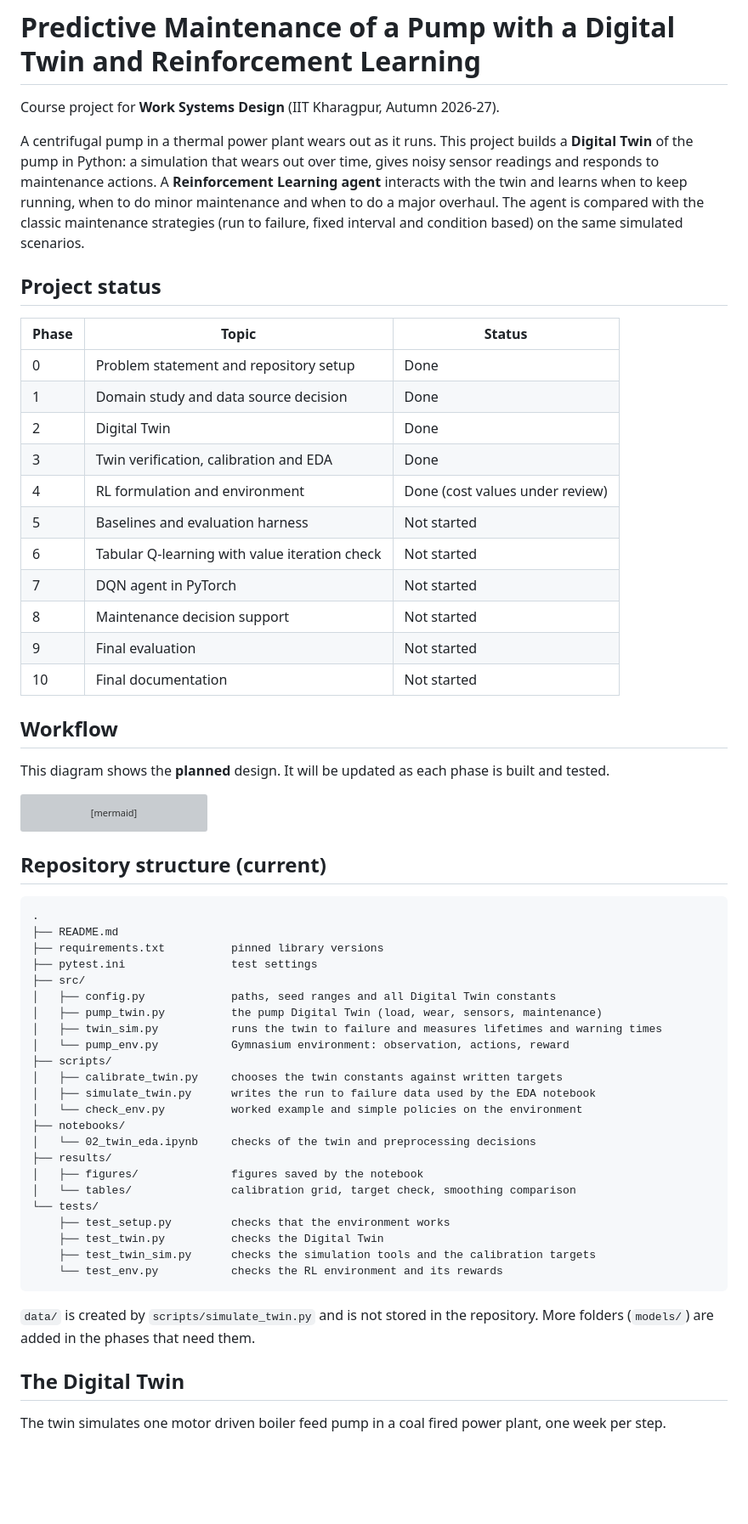
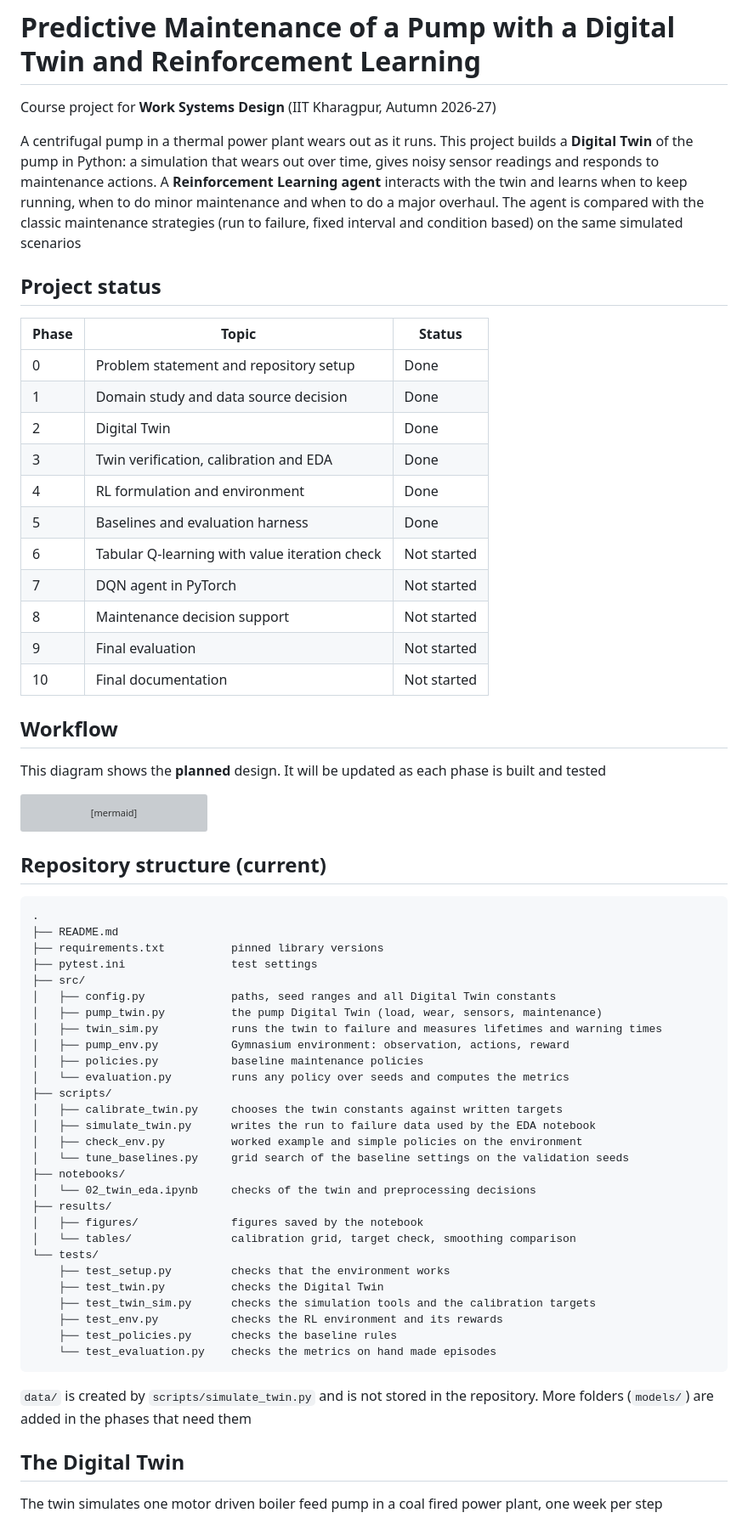
Before and after one commit to nishankchandoliya/pump-dt-rl-maintenance, a Markdown page: README.md, the part around one of its changes. Shown at 85% size. Drawn GitHub-style; blank space fills up the shorter version; grey boxes are pictures that could not be loaded.

````diff
--- a/README.md
+++ b/README.md
@@ -1,8 +1,8 @@
 # Predictive Maintenance of a Pump with a Digital Twin and Reinforcement Learning
 
-Course project for **Work Systems Design** (IIT Kharagpur, Autumn 2026-27).
+Course project for **Work Systems Design** (IIT Kharagpur, Autumn 2026-27)
 
-A centrifugal pump in a thermal power plant wears out as it runs. This project builds a **Digital Twin** of the pump in Python: a simulation that wears out over time, gives noisy sensor readings and responds to maintenance actions. A **Reinforcement Learning agent** interacts with the twin and learns when to keep running, when to do minor maintenance and when to do a major overhaul. The agent is compared with the classic maintenance strategies (run to failure, fixed interval and condition based) on the same simulated scenarios.
+A centrifugal pump in a thermal power plant wears out as it runs. This project builds a **Digital Twin** of the pump in Python: a simulation that wears out over time, gives noisy sensor readings and responds to maintenance actions. A **Reinforcement Learning agent** interacts with the twin and learns when to keep running, when to do minor maintenance and when to do a major overhaul. The agent is compared with the classic maintenance strategies (run to failure, fixed interval and condition based) on the same simulated scenarios
 
 ## Project status
 
@@ -12,8 +12,8 @@ A centrifugal pump in a thermal power plant wears out as it runs. This project b
 | 1 | Domain study and data source decision | Done |
 | 2 | Digital Twin | Done |
 | 3 | Twin verification, calibration and EDA | Done |
-| 4 | RL formulation and environment | Done (cost values under review) |
-| 5 | Baselines and evaluation harness | Not started |
+| 4 | RL formulation and environment | Done |
+| 5 | Baselines and evaluation harness | Done |
 | 6 | Tabular Q-learning with value iteration check | Not started |
 | 7 | DQN agent in PyTorch | Not started |
 | 8 | Maintenance decision support | Not started |
@@ -22,7 +22,7 @@ A centrifugal pump in a thermal power plant wears out as it runs. This project b
 
 ## Workflow
 
-This diagram shows the **planned** design. It will be updated as each phase is built and tested.
+This diagram shows the **planned** design. It will be updated as each phase is built and tested
 
 ```mermaid
 flowchart LR
@@ -47,11 +47,14 @@ flowchart LR
 │   ├── config.py             paths, seed ranges and all Digital Twin constants
 │   ├── pump_twin.py          the pump Digital Twin (load, wear, sensors, maintenance)
 │   ├── twin_sim.py           runs the twin to failure and measures lifetimes and warning times
-│   └── pump_env.py           Gymnasium environment: observation, actions, reward
+│   ├── pump_env.py           Gymnasium environment: observation, actions, reward
+│   ├── policies.py           baseline maintenance policies
+│   └── evaluation.py         runs any policy over seeds and computes the metrics
 ├── scripts/
 │   ├── calibrate_twin.py     chooses the twin constants against written targets
 │   ├── simulate_twin.py      writes the run to failure data used by the EDA notebook
-│   └── check_env.py          worked example and simple policies on the environment
+│   ├── check_env.py          worked example and simple policies on the environment
+│   └── tune_baselines.py     grid search of the baseline settings on the validation seeds
 ├── notebooks/
 │   └── 02_twin_eda.ipynb     checks of the twin and preprocessing decisions
 ├── results/
@@ -61,12 +64,14 @@ flowchart LR
     ├── test_setup.py         checks that the environment works
     ├── test_twin.py          checks the Digital Twin
     ├── test_twin_sim.py      checks the simulation tools and the calibration targets
-    └── test_env.py           checks the RL environment and its rewards
+    ├── test_env.py           checks the RL environment and its rewards
+    ├── test_policies.py      checks the baseline rules
+    └── test_evaluation.py    checks the metrics on hand made episodes
 ```
 
-`data/` is created by `scripts/simulate_twin.py` and is not stored in the repository. More folders (`models/`) are added in the phases that need them.
+`data/` is created by `scripts/simulate_twin.py` and is not stored in the repository. More folders (`models/`) are added in the phases that need them
 
 ## The Digital Twin
 
-The twin simulates one motor driven boiler feed pump in a coal fired power plant, one week per step.
+The twin simulates one motor driven boiler feed pump in a coal fired power plant, one week per step
 
````
Also changed, not shown: other parts of README.md (+30 -15 lines), results/figures/baseline_tuning.png (added), 16 other files.
